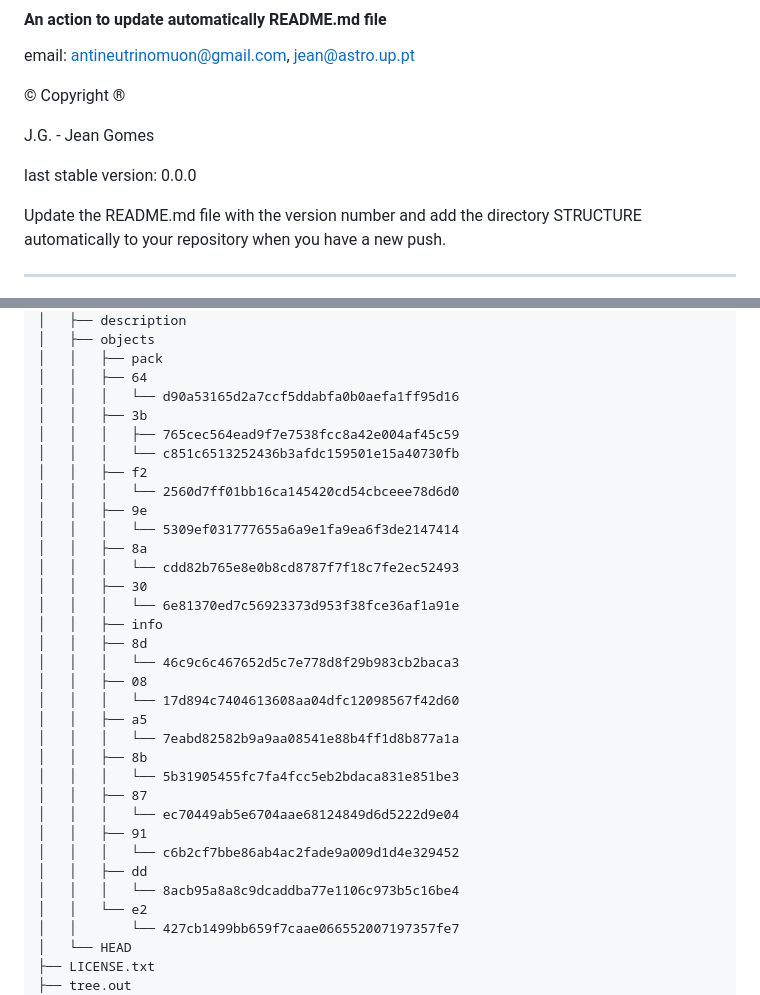
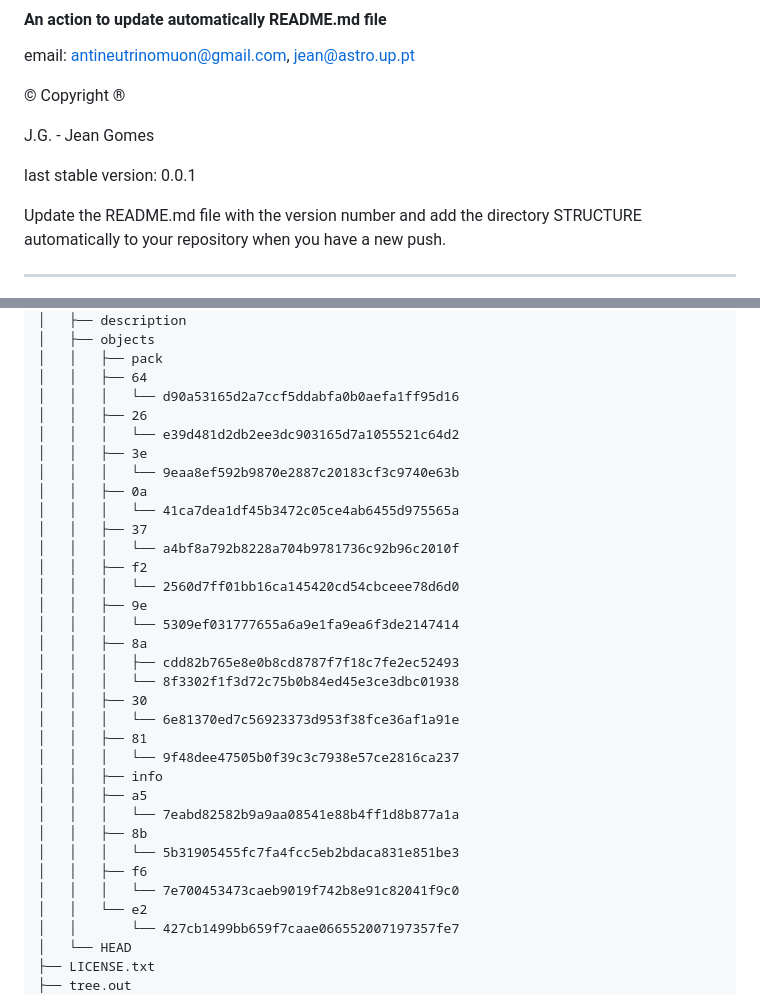
Before and after one commit to neutrinomuon/UpdateREADME, a Markdown page: README.md, 2 parts joined by grey strips. Drawn GitHub-style.

Commit message:
Update README with new version

```diff
--- a/README.md
+++ b/README.md
@@ -7,7 +7,7 @@ email: [antineutrinomuon@gmail.com](mailto:antineutrinomuon@gmail.com), [jean@as
 
 J.G. - Jean Gomes
 
-last stable version: 0.0.0
+last stable version: 0.0.1
 
 Update the README.md file with the version number and add the directory STRUCTURE automatically to your repository when you have a new push.
 
@@ -62,32 +62,32 @@ workspace
 │   │   ├── pack
 │   │   ├── 64
 │   │   │   └── d90a53165d2a7ccf5ddabfa0b0aefa1ff95d16
-│   │   ├── 3b
-│   │   │   ├── 765cec564ead9f7e7538fcc8a42e004af45c59
-│   │   │   └── c851c6513252436b3afdc159501e15a40730fb
+│   │   ├── 26
+│   │   │   └── e39d481d2db2ee3dc903165d7a1055521c64d2
+│   │   ├── 3e
+│   │   │   └── 9eaa8ef592b9870e2887c20183cf3c9740e63b
+│   │   ├── 0a
+│   │   │   └── 41ca7dea1df45b3472c05ce4ab6455d975565a
+│   │   ├── 37
+│   │   │   └── a4bf8a792b8228a704b9781736c92b96c2010f
 │   │   ├── f2
 │   │   │   └── 2560d7ff01bb16ca145420cd54cbceee78d6d0
 │   │   ├── 9e
 │   │   │   └── 5309ef031777655a6a9e1fa9ea6f3de2147414
 │   │   ├── 8a
-│   │   │   └── cdd82b765e8e0b8cd8787f7f18c7fe2ec52493
+│   │   │   ├── cdd82b765e8e0b8cd8787f7f18c7fe2ec52493
+│   │   │   └── 8f3302f1f3d72c75b0b84ed45e3ce3dbc01938
 │   │   ├── 30
 │   │   │   └── 6e81370ed7c56923373d953f38fce36af1a91e
+│   │   ├── 81
+│   │   │   └── 9f48dee47505b0f39c3c7938e57ce2816ca237
 │   │   ├── info
-│   │   ├── 8d
-│   │   │   └── 46c9c6c467652d5c7e778d8f29b983cb2baca3
-│   │   ├── 08
-│   │   │   └── 17d894c7404613608aa04dfc12098567f42d60
 │   │   ├── a5
 │   │   │   └── 7eabd82582b9a9aa08541e88b4ff1d8b877a1a
 │   │   ├── 8b
 │   │   │   └── 5b31905455fc7fa4fcc5eb2bdaca831e851be3
-│   │   ├── 87
-│   │   │   └── ec70449ab5e6704aae68124849d6d5222d9e04
-│   │   ├── 91
-│   │   │   └── c6b2cf7bbe86ab4ac2fade9a009d1d4e329452
-│   │   ├── dd
-│   │   │   └── 8acb95a8a8c9dcaddba77e1106c973b5c16be4
+│   │   ├── f6
+│   │   │   └── 7e700453473caeb9019f742b8e91c82041f9c0
 │   │   └── e2
 │   │       └── 427cb1499bb659f7caae066552007197357fe7
 │   └── HEAD
```
